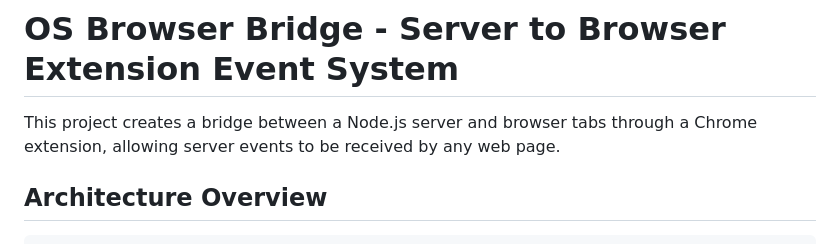
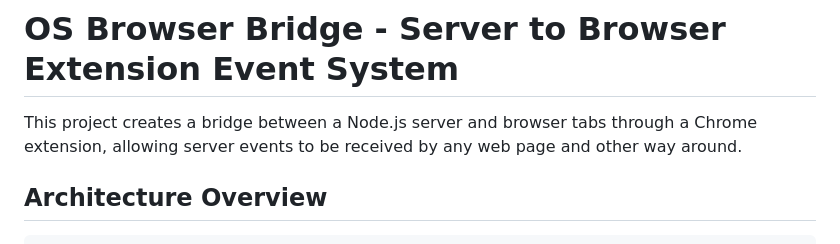
Before and after one commit to stopsopa/os-browser-bridge, a Markdown page: README.md, the part around the change. GitHub-like rendering.

Commit message:
Enhance README with bidirectional event details [no ci]
Expanded project description to include bidirectional event communication.

```diff
--- a/README.md
+++ b/README.md
@@ -2,7 +2,7 @@
 
 # OS Browser Bridge - Server to Browser Extension Event System
 
-This project creates a bridge between a Node.js server and browser tabs through a Chrome extension, allowing server events to be received by any web page.
+This project creates a bridge between a Node.js server and browser tabs through a Chrome extension, allowing server events to be received by any web page and other way around.
 
 ## Architecture Overview
 
```
